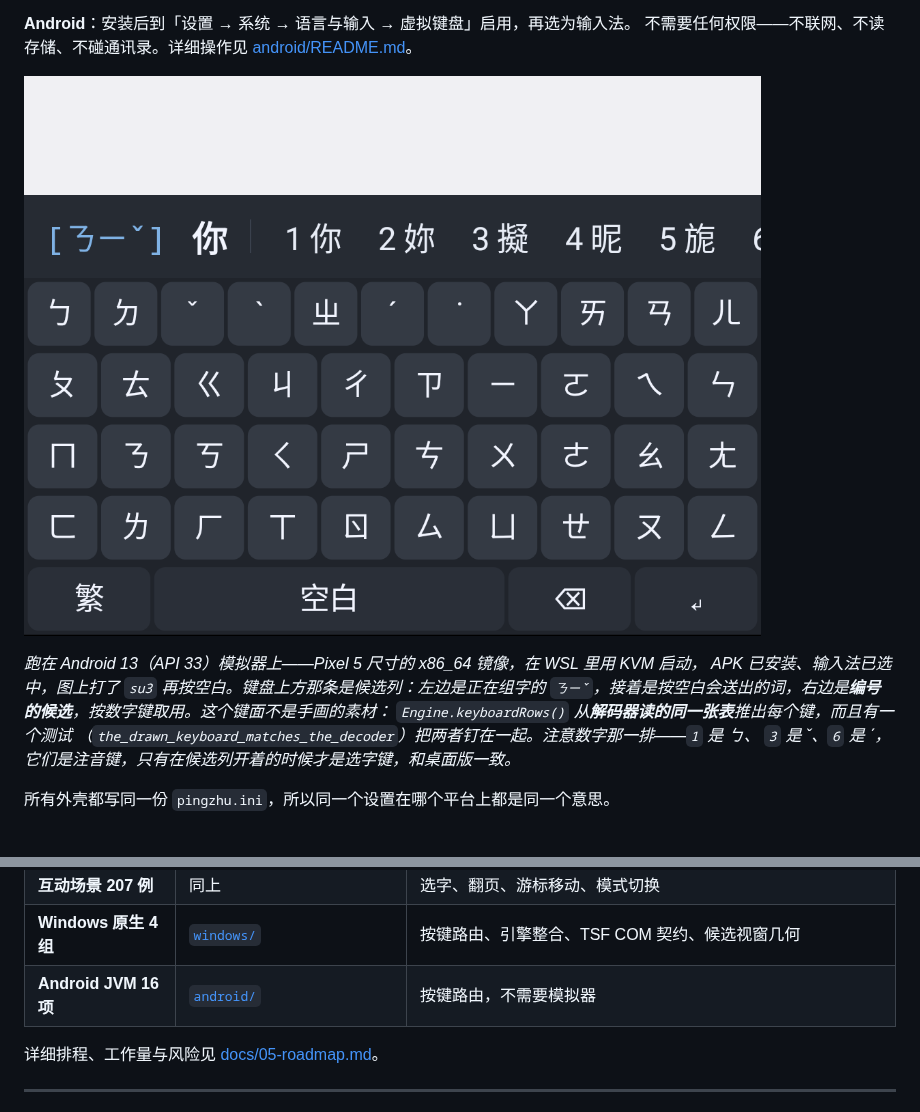
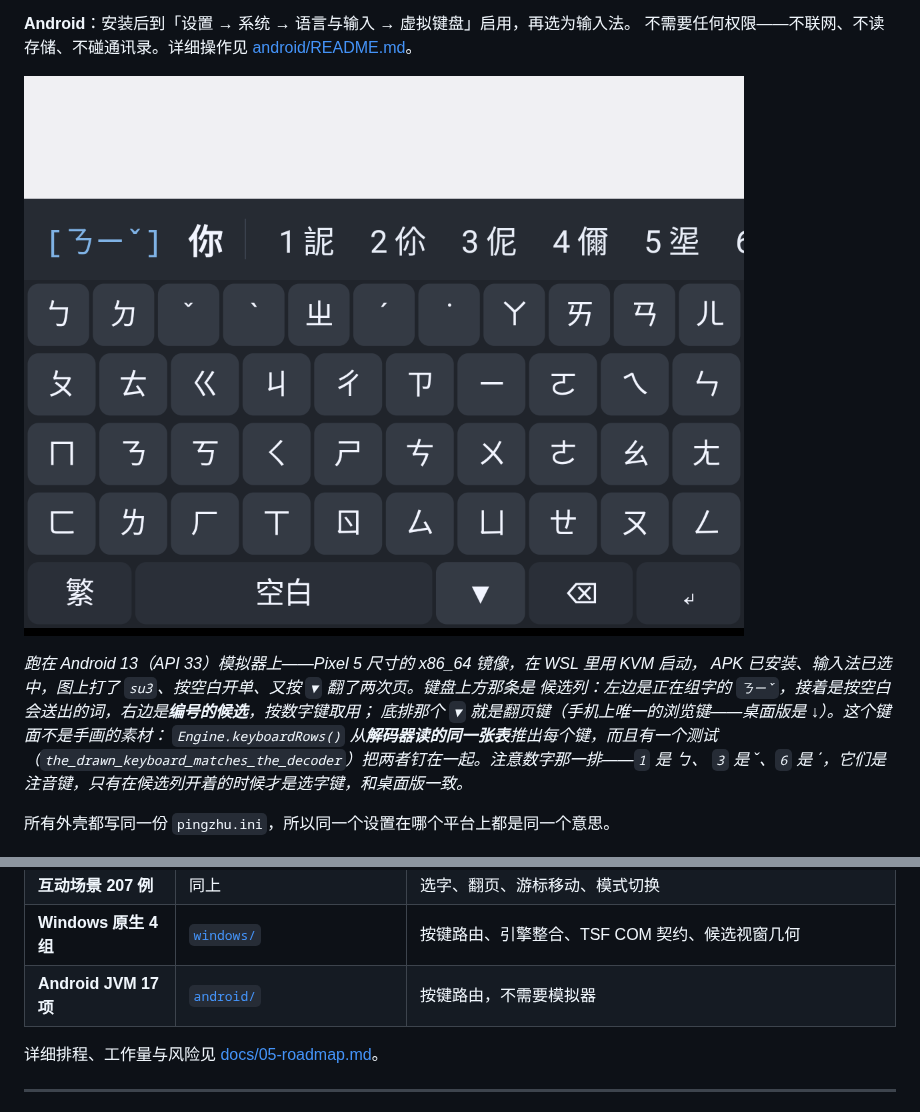
Before and after one commit to 173787247/pingzhu, a Markdown page: README.zh-CN.md, 2 parts joined by grey strips. Drawn GitHub-style; pictures changed too: docs/images/android-candidates.png.

```diff
--- a/README.zh-CN.md
+++ b/README.zh-CN.md
@@ -61,8 +61,9 @@ HarmonyOS NEXT 与 Linux。
 ![平注在 Android 13 模拟器上：键盘上方一条候选列显示组字 ㄋㄧˇ、句子 你，以及编号的候选 1 你 2 妳 3 擬 4 昵 5 旋…](docs/images/android-candidates.png)
 
 *跑在 Android 13（API 33）模拟器上——Pixel 5 尺寸的 x86_64 镜像，在 WSL 里用 KVM 启动，
-APK 已安装、输入法已选中，图上打了 `su3` 再按空白。键盘上方那条是候选列：左边是正在组字的
-`ㄋㄧˇ`，接着是按空白会送出的词，右边是**编号的候选**，按数字键取用。这个键面不是手画的素材：
+APK 已安装、输入法已选中，图上打了 `su3`、按空白开单、又按 `▼` 翻了两次页。键盘上方那条是
+候选列：左边是正在组字的 `ㄋㄧˇ`，接着是按空白会送出的词，右边是**编号的候选**，按数字键取用；
+底排那个 `▼` 就是翻页键（手机上唯一的浏览键——桌面版是 ↓）。这个键面不是手画的素材：
 `Engine.keyboardRows()` 从**解码器读的同一张表**推出每个键，而且有一个测试
 （`the_drawn_keyboard_matches_the_decoder`）把两者钉在一起。注意数字那一排——`1` 是 ㄅ、
 `3` 是 ˇ、`6` 是 ˊ，它们是注音键，只有在候选列开着的时候才是选字键，和桌面版一致。*
@@ -451,7 +452,7 @@ $ node engine/bench-learn.mjs 5000 --recall
 | **差异测试 1,532 例** | 同上 | 记录下来的按键串分别喂给两份实现；组字文字、句子、分数、路径词、候选第一页必须完全一致 |
 | **互动场景 207 例** | 同上 | 选字、翻页、游标移动、模式切换 |
 | **Windows 原生 4 组** | [`windows/`](windows/README.md) | 按键路由、引擎整合、TSF COM 契约、候选视窗几何 |
-| **Android JVM 16 项** | [`android/`](android/README.md) | 按键路由，不需要模拟器 |
+| **Android JVM 17 项** | [`android/`](android/README.md) | 按键路由，不需要模拟器 |
 
 详细排程、工作量与风险见 [docs/05-roadmap.md](docs/05-roadmap.md)。
 
```
Also changed, not shown: README.md (+5 -4 lines), android/README.md (+11 -8 lines), 3 other files.
